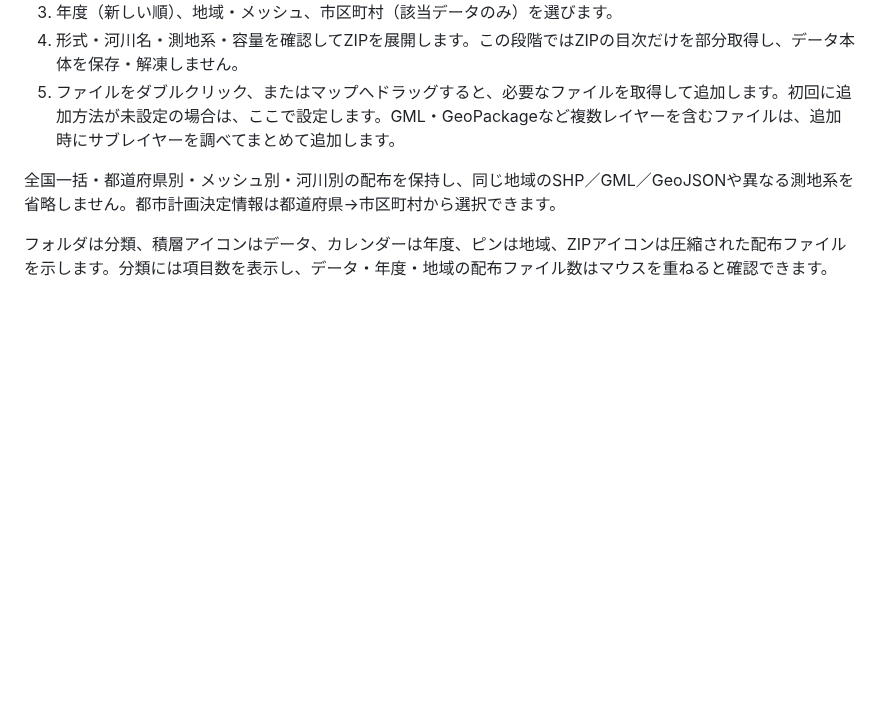
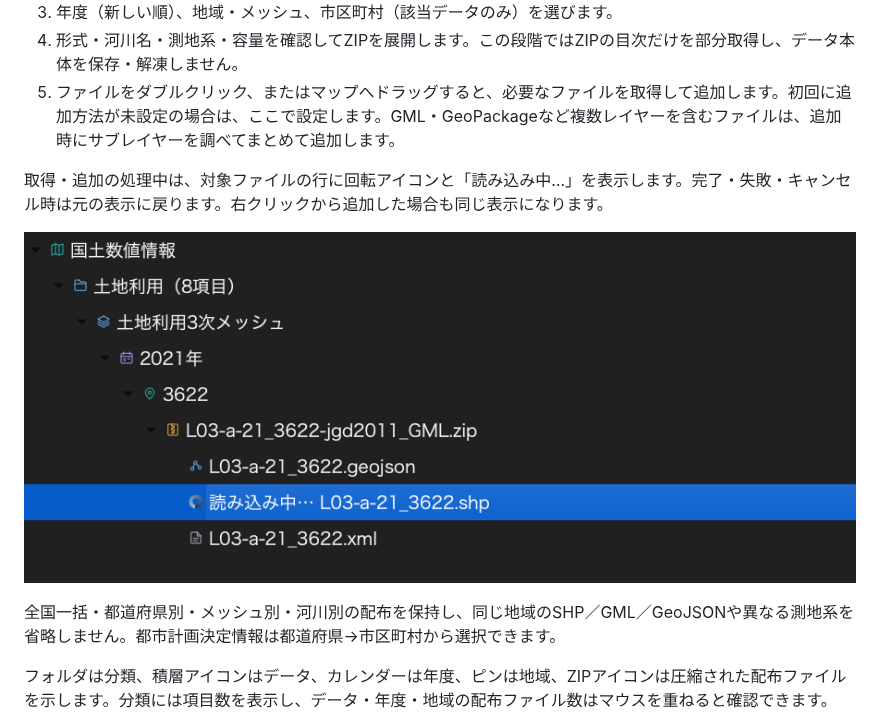
Before and after one commit to MIERUNE/ksj-browser, a Markdown page: README.md, the part around the change. Rendered like a GitHub page; pictures changed too: imgs/browser-loading-indicator.png (added); blank space fills up the shorter version.

```diff
--- a/README.md
+++ b/README.md
@@ -11,6 +11,10 @@ Processingツールボックスから、データを検索・取得し、地図
 3. 年度（新しい順）、地域・メッシュ、市区町村（該当データのみ）を選びます。
 4. 形式・河川名・測地系・容量を確認してZIPを展開します。この段階ではZIPの目次だけを部分取得し、データ本体を保存・解凍しません。
 5. ファイルをダブルクリック、またはマップへドラッグすると、必要なファイルを取得して追加します。初回に追加方法が未設定の場合は、ここで設定します。GML・GeoPackageなど複数レイヤーを含むファイルは、追加時にサブレイヤーを調べてまとめて追加します。
+
+取得・追加の処理中は、対象ファイルの行に回転アイコンと「読み込み中…」を表示します。完了・失敗・キャンセル時は元の表示に戻ります。右クリックから追加した場合も同じ表示になります。
+
+![対象ファイルの行に読み込み中と回転アイコンを表示](imgs/browser-loading-indicator.png)
 
 全国一括・都道府県別・メッシュ別・河川別の配布を保持し、同じ地域のSHP／GML／GeoJSONや異なる測地系を省略しません。都市計画決定情報は都道府県→市区町村から選択できます。
 
```
Also changed, not shown: 4 other files.
